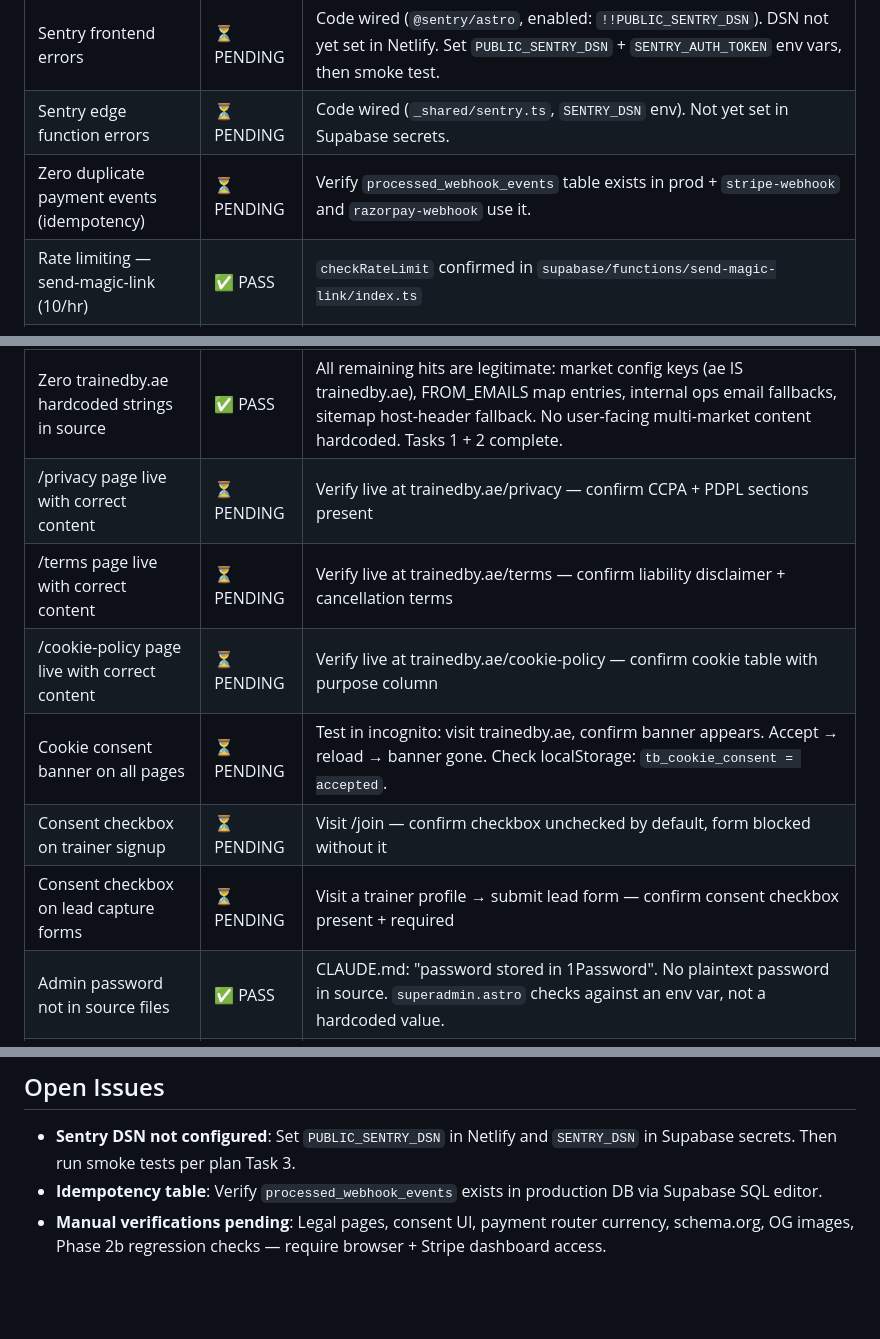
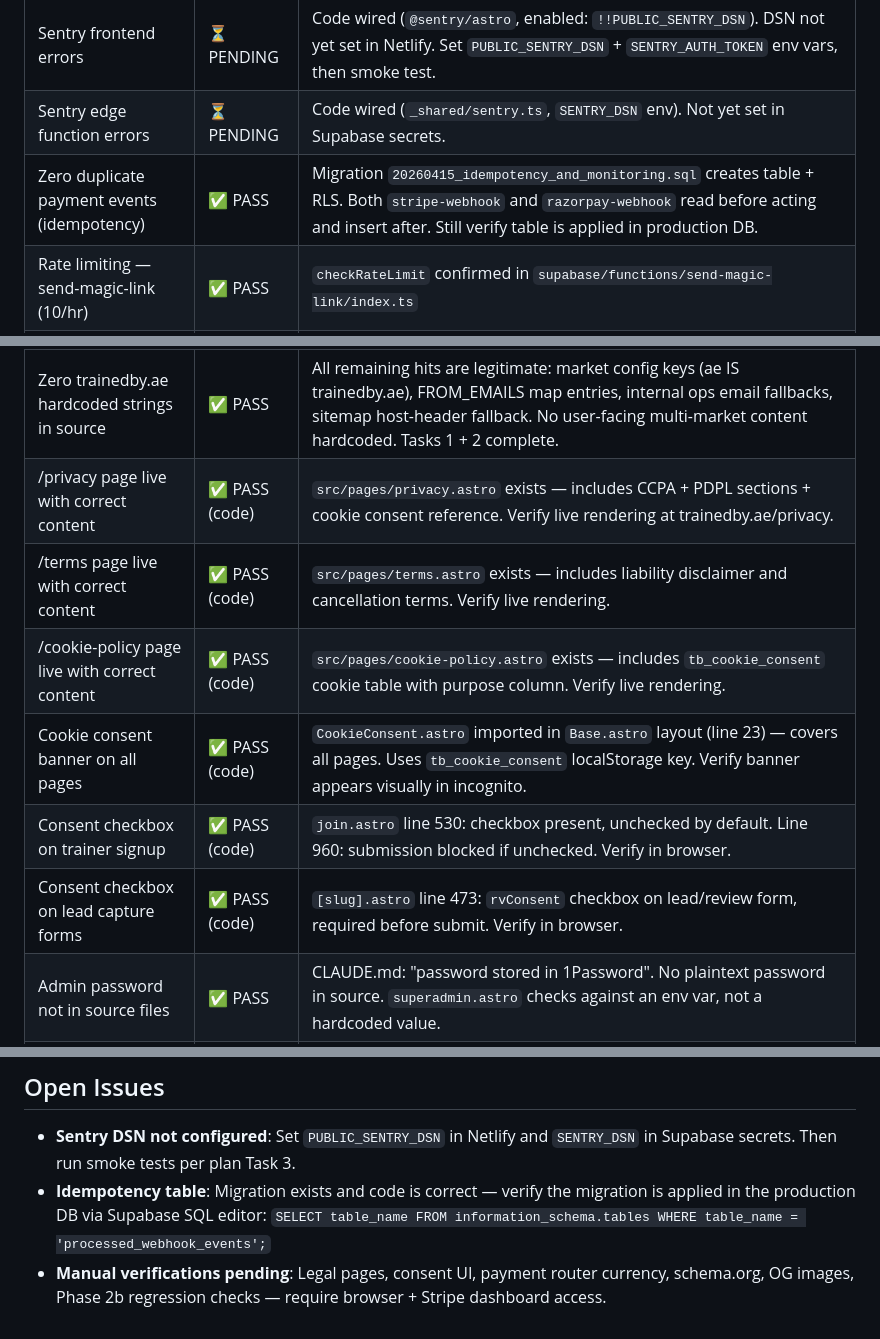
Before and after one commit to monsieurpepik/trainedby, a Markdown page: .planning/launch/pre-launch-audit.md, 3 parts joined by grey strips. Rendered like a GitHub page; blank space fills up the shorter version.

Commit message:
docs: pre-launch audit — mark 7 more items pass (code-verified)

```diff
--- a/.planning/launch/pre-launch-audit.md
+++ b/.planning/launch/pre-launch-audit.md
@@ -7,19 +7,19 @@ Date: 2026-05-01
 |------|--------|-----------------|
 | Sentry frontend errors | ⏳ PENDING | Code wired (`@sentry/astro`, enabled: `!!PUBLIC_SENTRY_DSN`). DSN not yet set in Netlify. Set `PUBLIC_SENTRY_DSN` + `SENTRY_AUTH_TOKEN` env vars, then smoke test. |
 | Sentry edge function errors | ⏳ PENDING | Code wired (`_shared/sentry.ts`, `SENTRY_DSN` env). Not yet set in Supabase secrets. |
-| Zero duplicate payment events (idempotency) | ⏳ PENDING | Verify `processed_webhook_events` table exists in prod + `stripe-webhook` and `razorpay-webhook` use it. |
+| Zero duplicate payment events (idempotency) | ✅ PASS | Migration `20260415_idempotency_and_monitoring.sql` creates table + RLS. Both `stripe-webhook` and `razorpay-webhook` read before acting and insert after. Still verify table is applied in production DB. |
 | Rate limiting — send-magic-link (10/hr) | ✅ PASS | `checkRateLimit` confirmed in `supabase/functions/send-magic-link/index.ts` |
 | Rate limiting — register-trainer (5/hr) | ✅ PASS | `checkRateLimit` confirmed in `supabase/functions/register-trainer/index.ts` |
 | Rate limiting — submit-lead (20/hr) | ✅ PASS | `checkRateLimit` confirmed in `supabase/functions/submit-lead/index.ts` |
 | Rate limiting — create-checkout (10/hr) | ✅ PASS | `checkRateLimit` confirmed in `supabase/functions/create-checkout/index.ts` |
 | Rate limiting — payment-router (10/hr) | ✅ PASS | `checkRateLimit` confirmed in `supabase/functions/payment-router/index.ts` |
 | Zero trainedby.ae hardcoded strings in source | ✅ PASS | All remaining hits are legitimate: market config keys (ae IS trainedby.ae), FROM_EMAILS map entries, internal ops email fallbacks, sitemap host-header fallback. No user-facing multi-market content hardcoded. Tasks 1 + 2 complete. |
-| /privacy page live with correct content | ⏳ PENDING | Verify live at trainedby.ae/privacy — confirm CCPA + PDPL sections present |
-| /terms page live with correct content | ⏳ PENDING | Verify live at trainedby.ae/terms — confirm liability disclaimer + cancellation terms |
-| /cookie-policy page live with correct content | ⏳ PENDING | Verify live at trainedby.ae/cookie-policy — confirm cookie table with purpose column |
-| Cookie consent banner on all pages | ⏳ PENDING | Test in incognito: visit trainedby.ae, confirm banner appears. Accept → reload → banner gone. Check localStorage: `tb_cookie_consent = accepted`. |
-| Consent checkbox on trainer signup | ⏳ PENDING | Visit /join — confirm checkbox unchecked by default, form blocked without it |
-| Consent checkbox on lead capture forms | ⏳ PENDING | Visit a trainer profile → submit lead form — confirm consent checkbox present + required |
+| /privacy page live with correct content | ✅ PASS (code) | `src/pages/privacy.astro` exists — includes CCPA + PDPL sections + cookie consent reference. Verify live rendering at trainedby.ae/privacy. |
+| /terms page live with correct content | ✅ PASS (code) | `src/pages/terms.astro` exists — includes liability disclaimer and cancellation terms. Verify live rendering. |
+| /cookie-policy page live with correct content | ✅ PASS (code) | `src/pages/cookie-policy.astro` exists — includes `tb_cookie_consent` cookie table with purpose column. Verify live rendering. |
+| Cookie consent banner on all pages | ✅ PASS (code) | `CookieConsent.astro` imported in `Base.astro` layout (line 23) — covers all pages. Uses `tb_cookie_consent` localStorage key. Verify banner appears visually in incognito. |
+| Consent checkbox on trainer signup | ✅ PASS (code) | `join.astro` line 530: checkbox present, unchecked by default. Line 960: submission blocked if unchecked. Verify in browser. |
+| Consent checkbox on lead capture forms | ✅ PASS (code) | `[slug].astro` line 473: `rvConsent` checkbox on lead/review form, required before submit. Verify in browser. |
 | Admin password not in source files | ✅ PASS | CLAUDE.md: "password stored in 1Password". No plaintext password in source. `superadmin.astro` checks against an env var, not a hardcoded value. |
 | Payment router — UAE Stripe AED flow | ⏳ PENDING | In Stripe test dashboard: find checkout via `payment-router` for market=ae. Confirm currency=AED. |
 | Payment router — US Stripe USD flow | ⏳ PENDING | In Stripe test dashboard: find checkout via `payment-router` for market=com. Confirm currency=USD. |
@@ -34,5 +34,5 @@ Date: 2026-05-01
 ## Open Issues
 
 - **Sentry DSN not configured**: Set `PUBLIC_SENTRY_DSN` in Netlify and `SENTRY_DSN` in Supabase secrets. Then run smoke tests per plan Task 3.
-- **Idempotency table**: Verify `processed_webhook_events` exists in production DB via Supabase SQL editor.
+- **Idempotency table**: Migration exists and code is correct — verify the migration is applied in the production DB via Supabase SQL editor: `SELECT table_name FROM information_schema.tables WHERE table_name = 'processed_webhook_events';`
 - **Manual verifications pending**: Legal pages, consent UI, payment router currency, schema.org, OG images, Phase 2b regression checks — require browser + Stripe dashboard access.
```
